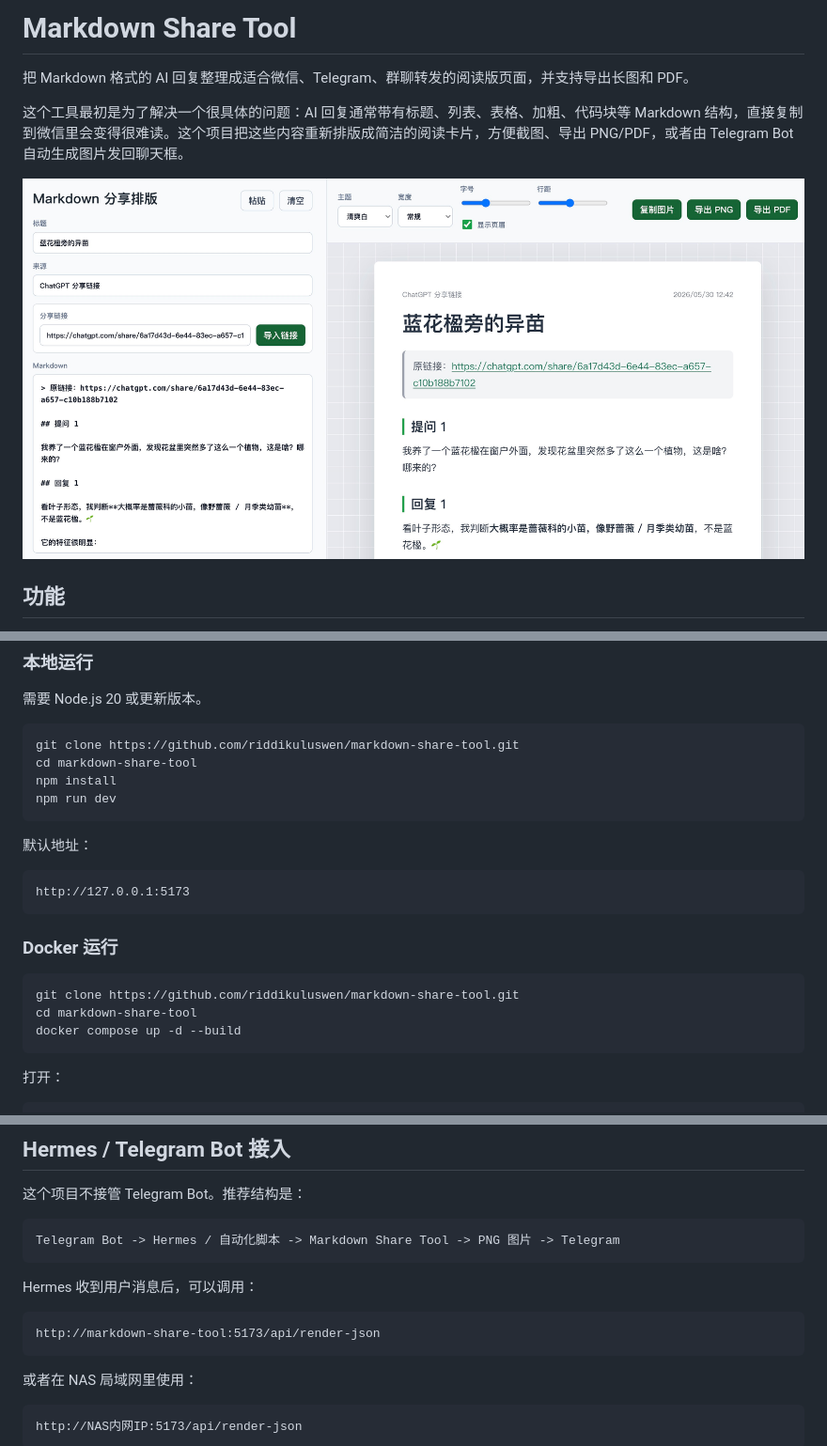
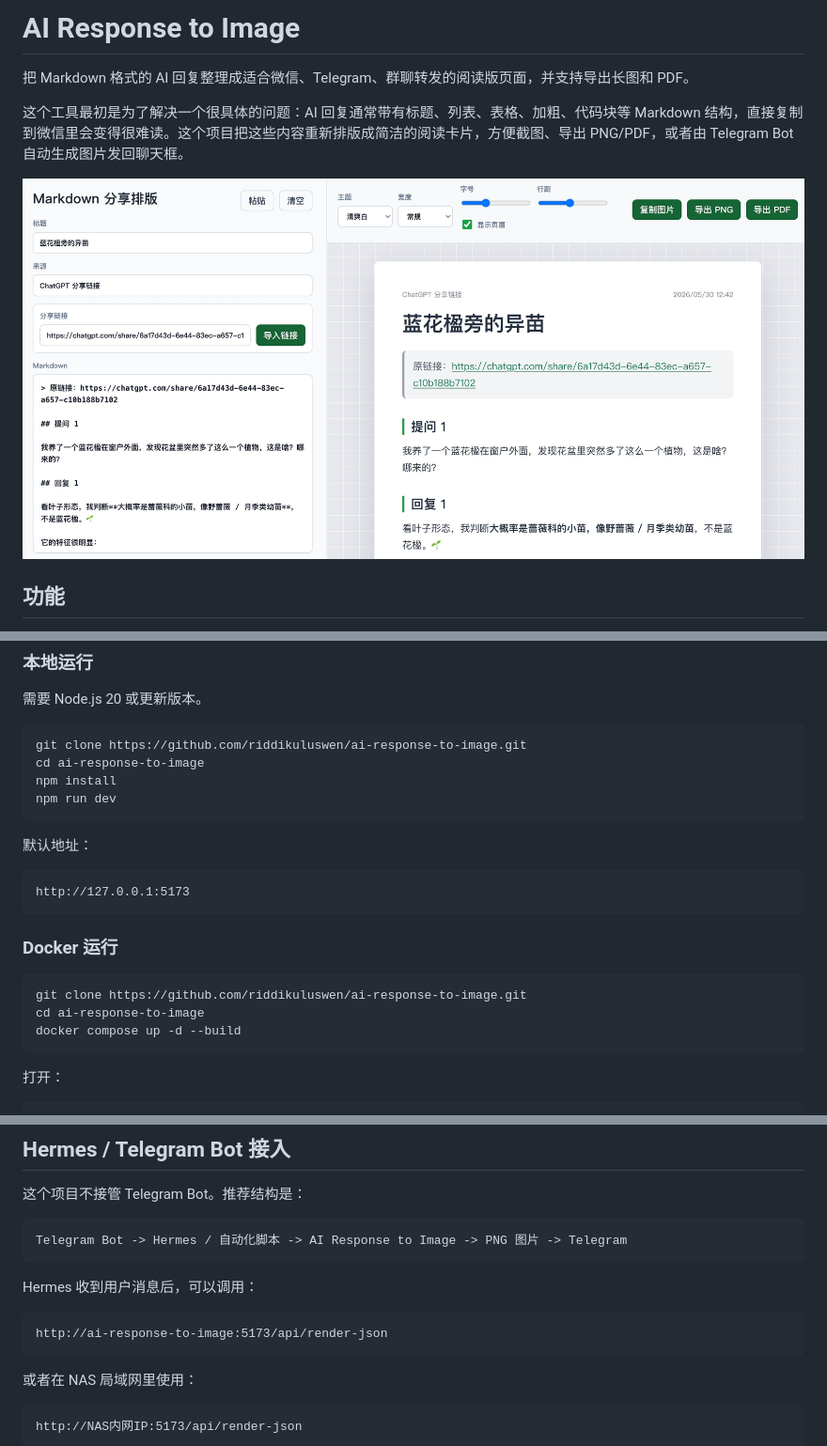
Before and after one commit to riddikuluswen/ai-response-to-image, a Markdown page: README.md, 3 parts joined by grey strips. Shown at 94% size. Rendered like a GitHub page.

Commit message:
Rename project to AI Response to Image

````diff
--- a/README.md
+++ b/README.md
@@ -1,10 +1,10 @@
-# Markdown Share Tool
+# AI Response to Image
 
 把 Markdown 格式的 AI 回复整理成适合微信、Telegram、群聊转发的阅读版页面，并支持导出长图和 PDF。
 
 这个工具最初是为了解决一个很具体的问题：AI 回复通常带有标题、列表、表格、加粗、代码块等 Markdown 结构，直接复制到微信里会变得很难读。这个项目把这些内容重新排版成简洁的阅读卡片，方便截图、导出 PNG/PDF，或者由 Telegram Bot 自动生成图片发回聊天框。
 
-![Markdown Share Tool screenshot](docs/assets/markdown-share-tool-screenshot.jpg)
+![AI Response to Image screenshot](docs/assets/ai-response-to-image-screenshot.jpg)
 
 ## 功能
 
@@ -26,8 +26,8 @@
 需要 Node.js 20 或更新版本。
 
 ```bash
-git clone https://github.com/riddikuluswen/markdown-share-tool.git
-cd markdown-share-tool
+git clone https://github.com/riddikuluswen/ai-response-to-image.git
+cd ai-response-to-image
 npm install
 npm run dev
 ```
@@ -41,8 +41,8 @@ http://127.0.0.1:5173
 ### Docker 运行
 
 ```bash
-git clone https://github.com/riddikuluswen/markdown-share-tool.git
-cd markdown-share-tool
+git clone https://github.com/riddikuluswen/ai-response-to-image.git
+cd ai-response-to-image
 docker compose up -d --build
 ```
 
@@ -159,13 +159,13 @@ Content-Type: application/json
 这个项目不接管 Telegram Bot。推荐结构是：
 
 ```text
-Telegram Bot -> Hermes / 自动化脚本 -> Markdown Share Tool -> PNG 图片 -> Telegram
+Telegram Bot -> Hermes / 自动化脚本 -> AI Response to Image -> PNG 图片 -> Telegram
 ```
 
 Hermes 收到用户消息后，可以调用：
 
 ```text
-http://markdown-share-tool:5173/api/render-json
+http://ai-response-to-image:5173/api/render-json
 ```
 
 或者在 NAS 局域网里使用：
````
Also changed, not shown: docs/assets/ai-response-to-image-screenshot.jpg (renamed from docs/assets/markdown-share-tool-screenshot.jpg), 6 other files.
